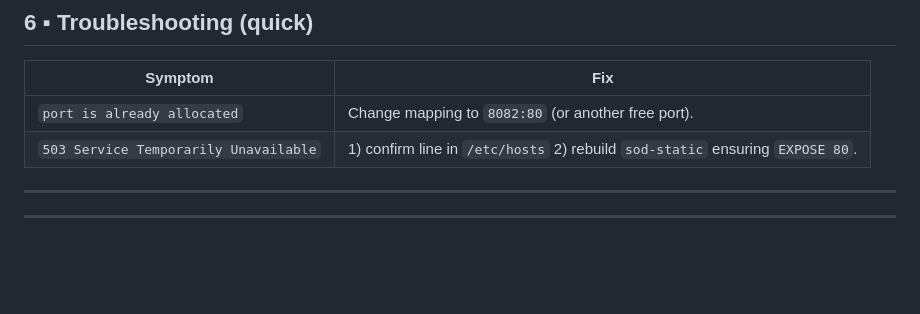
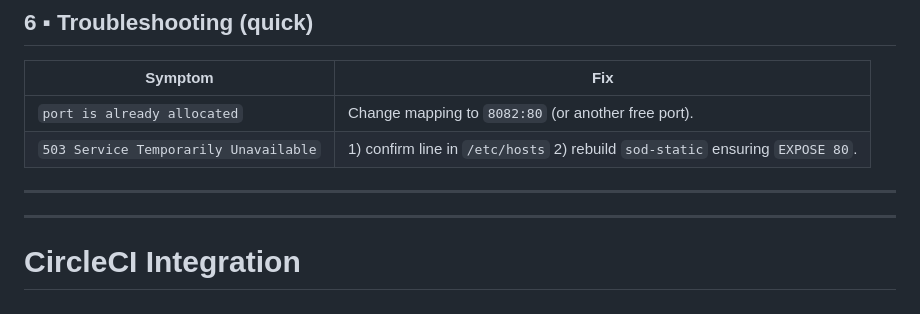
Before and after one commit to ulican/docker-school, a Markdown page: README.md, the part around the change. GitHub-like rendering; blank space fills up the shorter version.

Commit message:
Trigger first CircleCI build

```diff
--- a/README.md
+++ b/README.md
@@ -183,3 +183,4 @@ docker compose down
 
 
 ---
+# CircleCI Integration
```
